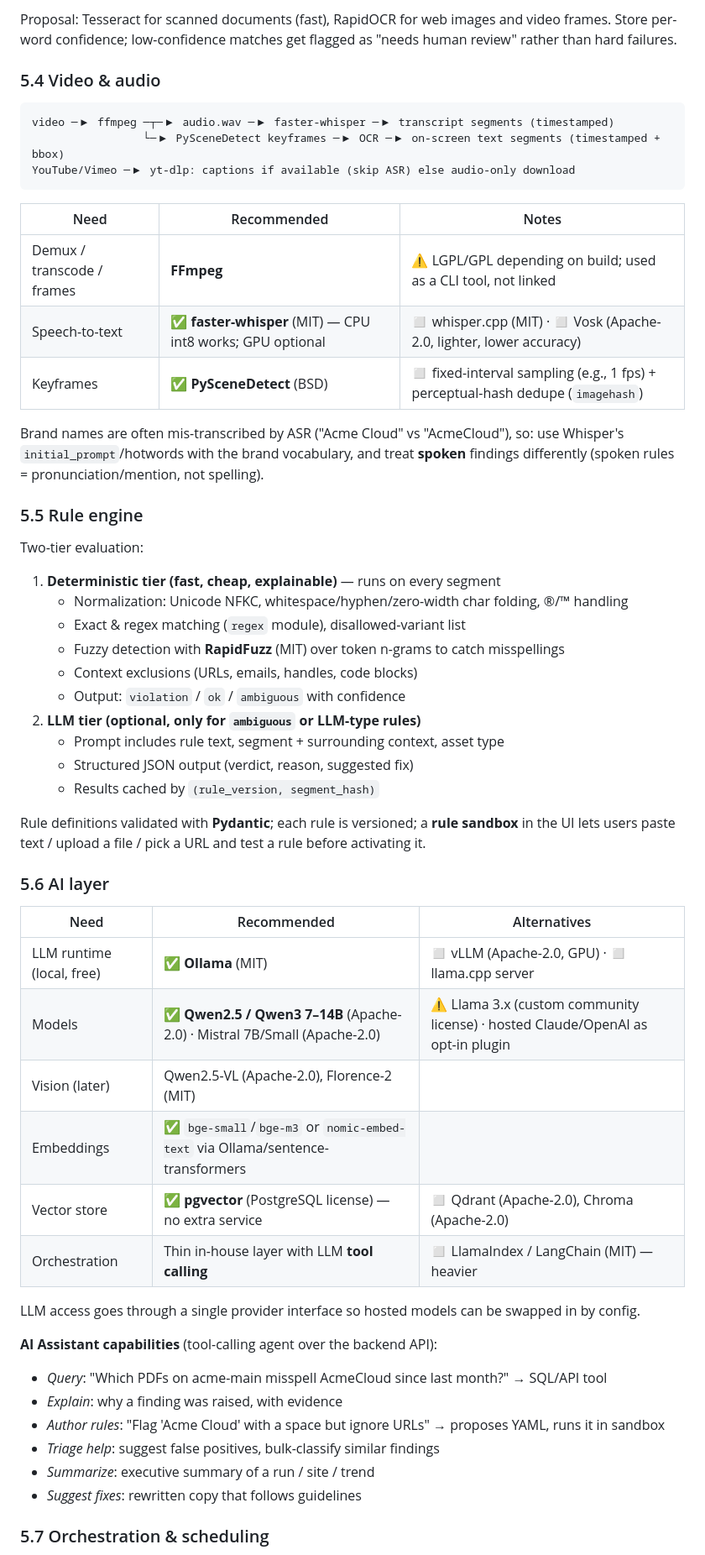
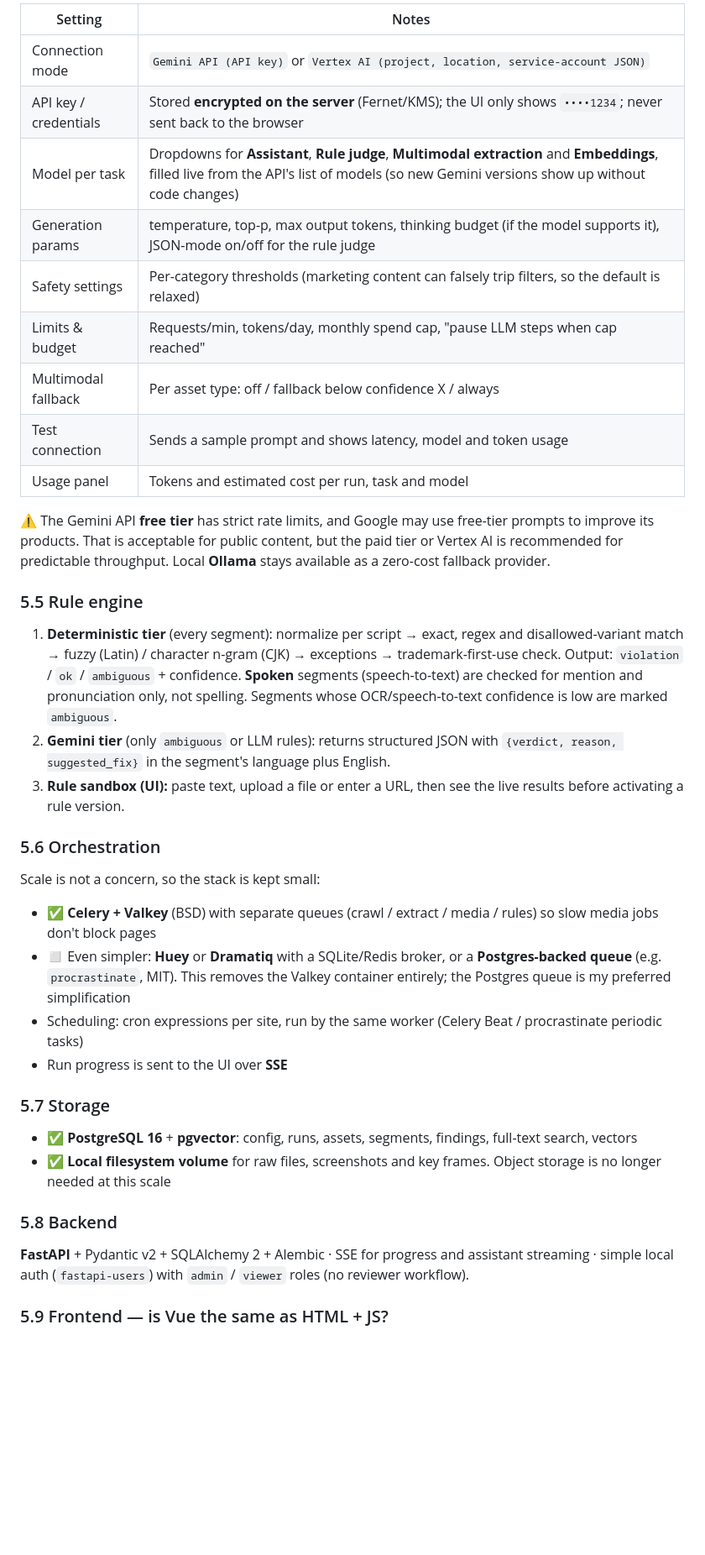
Before and after one commit to aisagark82/Marketing-review, a Markdown page: docs/DESIGN.md, the part around one of its changes. Shown at 84% size. GitHub-like rendering; blank space fills up the shorter version.

Commit message:
Revise design to v0.2: Gemini, multilingual, crawler options, dashboards
Co-Authored-By: Claude Opus 5.5 <noreply@anthropic.com>
Claude-Session: https://claude.ai/code/session_01CLEhqKUcVa98rFnRJAFM9Y

````diff
--- a/docs/DESIGN.md
+++ b/docs/DESIGN.md
@@ -205,64 +261,48 @@ canvas/CSS backgrounds), all `<img>`/`srcset`/CSS background images, `<a href>`
 
-Proposal: Tesseract for scanned documents (fast), RapidOCR for web images and video frames.
-Store per-word confidence; low-confidence matches get flagged as "needs human review"
-rather than hard failures.
+| Setting | Notes |
+|---|---|
+| Connection mode | `Gemini API (API key)` or `Vertex AI (project, location, service-account JSON)` |
+| API key / credentials | Stored **encrypted on the server** (Fernet/KMS); the UI only shows `••••1234`; never sent back to the browser |
+| Model per task | Dropdowns for **Assistant**, **Rule judge**, **Multimodal extraction** and **Embeddings**, filled live from the API's list of models (so new Gemini versions show up without code changes) |
+| Generation params | temperature, top-p, max output tokens, thinking budget (if the model supports it), JSON-mode on/off for the rule judge |
+| Safety settings | Per-category thresholds (marketing content can falsely trip filters, so the default is relaxed) |
+| Limits & budget | Requests/min, tokens/day, monthly spend cap, "pause LLM steps when cap reached" |
+| Multimodal fallback | Per asset type: off / fallback below confidence X / always |
+| Test connection | Sends a sample prompt and shows latency, model and token usage |
+| Usage panel | Tokens and estimated cost per run, task and model |
 
-### 5.4 Video & audio
-
-```
-video ─▶ ffmpeg ─┬─▶ audio.wav ─▶ faster-whisper ─▶ transcript segments (timestamped)
-                 └─▶ PySceneDetect keyframes ─▶ OCR ─▶ on-screen text segments (timestamped + bbox)
-YouTube/Vimeo ─▶ yt-dlp: captions if available (skip ASR) else audio-only download
-```
-
-| Need | Recommended | Notes |
-|---|---|---|
-| Demux / transcode / frames | **FFmpeg** | ⚠ LGPL/GPL depending on build; used as a CLI tool, not linked |
-| Speech-to-text | ✅ **faster-whisper** (MIT) — CPU int8 works; GPU optional | ◻ whisper.cpp (MIT) · ◻ Vosk (Apache-2.0, lighter, lower accuracy) |
-| Keyframes | ✅ **PySceneDetect** (BSD) | ◻ fixed-interval sampling (e.g., 1 fps) + perceptual-hash dedupe (`imagehash`) |
-
-Brand names are often mis-transcribed by ASR ("Acme Cloud" vs "AcmeCloud"), so:
-use Whisper's `initial_prompt`/hotwords with the brand vocabulary, and treat **spoken**
-findings differently (spoken rules = pronunciation/mention, not spelling).
+⚠ The Gemini API **free tier** has strict rate limits, and Google may use free-tier prompts to improve its products.
+That is acceptable for public content, but the paid tier or Vertex AI is recommended for predictable
+throughput. Local **Ollama** stays available as a zero-cost fallback provider.
 
 ### 5.5 Rule engine
 
-Two-tier evaluation:
+1. **Deterministic tier** (every segment): normalize per script → exact, regex and disallowed-variant match →
+   fuzzy (Latin) / character n-gram (CJK) → exceptions → trademark-first-use check.
+   Output: `violation` / `ok` / `ambiguous` + confidence.
+   **Spoken** segments (speech-to-text) are checked for mention and pronunciation only, not spelling.
+   Segments whose OCR/speech-to-text confidence is low are marked `ambiguous`.
+2. **Gemini tier** (only `ambiguous` or LLM rules): returns structured JSON with
+   `{verdict, reason, suggested_fix}` in the segment's language plus English.
+3. **Rule sandbox (UI):** paste text, upload a file or enter a URL, then see the live results before activating a rule version.
 
-1. **Deterministic tier (fast, cheap, explainable)** — runs on every segment
-   - Normalization: Unicode NFKC, whitespace/hyphen/zero-width char folding, ®/™ handling
-   - Exact & regex matching (`regex` module), disallowed-variant list
-   - Fuzzy detection with **RapidFuzz** (MIT) over token n-grams to catch misspellings
-   - Context exclusions (URLs, emails, handles, code blocks)
-   - Output: `violation` / `ok` / `ambiguous` with confidence
-2. **LLM tier (optional, only for `ambiguous` or LLM-type rules)**
-   - Prompt includes rule text, segment + surrounding context, asset type
-   - Structured JSON output (verdict, reason, suggested fix)
-   - Results cached by `(rule_version, segment_hash)`
+### 5.6 Orchestration
 
-Rule definitions validated with **Pydantic**; each rule is versioned; a **rule sandbox** in the UI
-lets users paste text / upload a file / pick a URL and test a rule before activating it.
+Scale is not a concern, so the stack is kept small:
+- ✅ **Celery + Valkey** (BSD) with separate queues (crawl / extract / media / rules) so slow media jobs don't block pages
+- ◻ Even simpler: **Huey** or **Dramatiq** with a SQLite/Redis broker, or a **Postgres-backed queue** (e.g. `procrastinate`, MIT). This removes the Valkey container entirely; the Postgres queue is my preferred simplification
+- Scheduling: cron expressions per site, run by the same worker (Celery Beat / procrastinate periodic tasks)
+- Run progress is sent to the UI over **SSE**
 
-### 5.6 AI layer
+### 5.7 Storage
 
-| Need | Recommended | Alternatives |
-|---|---|---|
-| LLM runtime (local, free) | ✅ **Ollama** (MIT) | ◻ vLLM (Apache-2.0, GPU) · ◻ llama.cpp server |
-| Models | ✅ **Qwen2.5 / Qwen3 7–14B** (Apache-2.0) · Mistral 7B/Small (Apache-2.0) | ⚠ Llama 3.x (custom community license) · hosted Claude/OpenAI as opt-in plugin |
-| Vision (later) | Qwen2.5-VL (Apache-2.0), Florence-2 (MIT) | |
-| Embeddings | ✅ `bge-small`/`bge-m3` or `nomic-embed-text` via Ollama/sentence-transformers | |
-| Vector store | ✅ **pgvector** (PostgreSQL license) — no extra service | ◻ Qdrant (Apache-2.0), Chroma (Apache-2.0) |
-| Orchestration | Thin in-house layer with LLM **tool calling** | ◻ LlamaIndex / LangChain (MIT) — heavier |
+- ✅ **PostgreSQL 16** + **pgvector**: config, runs, assets, segments, findings, full-text search, vectors
+- ✅ **Local filesystem volume** for raw files, screenshots and key frames. Object storage is no longer needed at this scale
 
-LLM access goes through a single provider interface so hosted models can be swapped in by config.
+### 5.8 Backend
 
-**AI Assistant capabilities** (tool-calling agent over the backend API):
-- *Query*: "Which PDFs on acme-main misspell AcmeCloud since last month?" → SQL/API tool
-- *Explain*: why a finding was raised, with evidence
-- *Author rules*: "Flag 'Acme Cloud' with a space but ignore URLs" → proposes YAML, runs it in sandbox
-- *Triage help*: suggest false positives, bulk-classify similar findings
-- *Summarize*: executive summary of a run / site / trend
-- *Suggest fixes*: rewritten copy that follows guidelines
+**FastAPI** + Pydantic v2 + SQLAlchemy 2 + Alembic · SSE for progress and assistant streaming ·
+simple local auth (`fastapi-users`) with `admin` / `viewer` roles (no reviewer workflow).
 
-### 5.7 Orchestration & scheduling
+### 5.9 Frontend — is Vue the same as HTML + JS?
 
````
Also changed, not shown: other parts of docs/DESIGN.md (+312 -272 lines).
